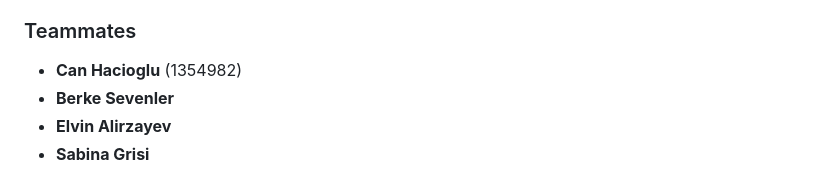
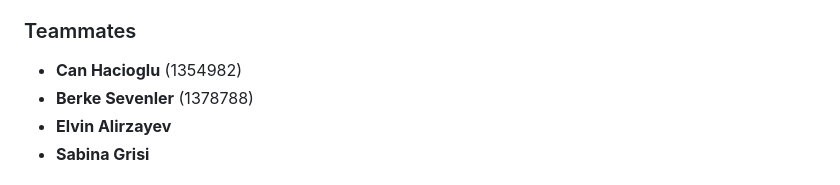
Before and after one commit to berkesevenler/DiceDominion, a Markdown page: README.md, the part around the change. Drawn GitHub-style.

Commit message:
add matr. number in readme

```diff
--- a/README.md
+++ b/README.md
@@ -5,7 +5,7 @@ A strategic, multiplayer dice-based board game where players take turns rolling
 ### Teammates
 
 * **Can Hacioglu** (1354982)
-* **Berke Sevenler**
+* **Berke Sevenler** (1378788)
 * **Elvin Alirzayev**
 * **Sabina Grisi**
 
```
